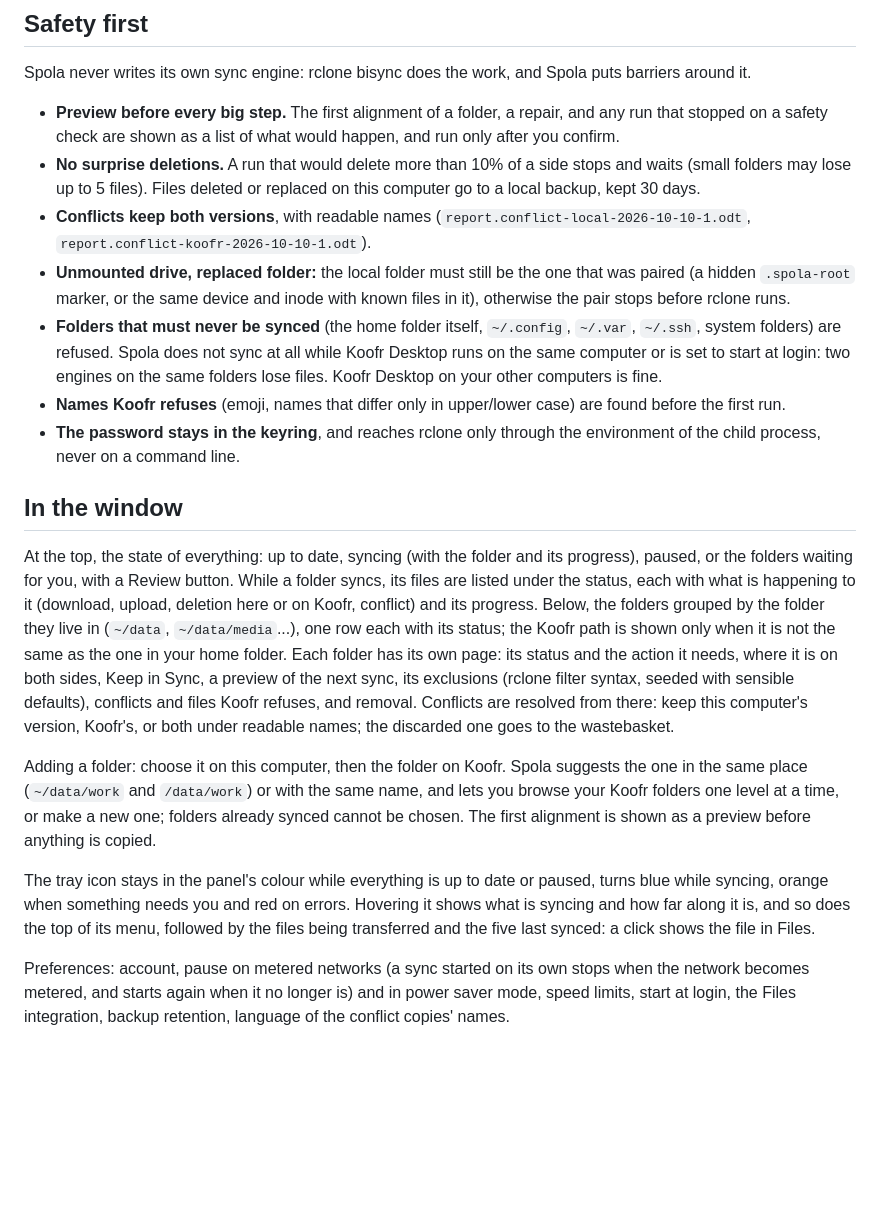
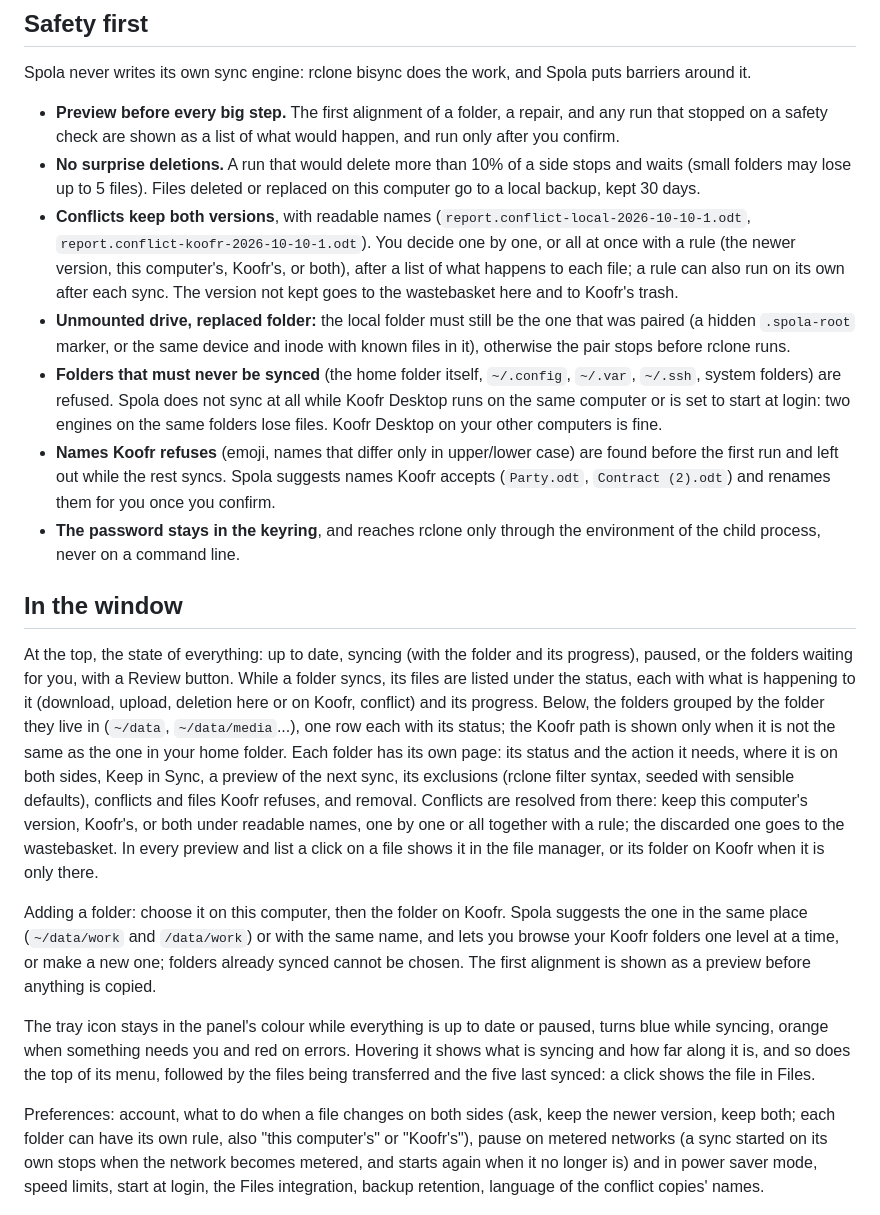
Before and after one commit to daniel-g-carrasco/spola, a Markdown page: README.md, the part around the change. GitHub-like rendering; blank space fills up the shorter version.

```diff
--- a/README.md
+++ b/README.md
@@ -42,21 +42,21 @@ Spola never writes its own sync engine: rclone bisync does the work, and Spola p
 
 - **Preview before every big step.** The first alignment of a folder, a repair, and any run that stopped on a safety check are shown as a list of what would happen, and run only after you confirm.
 - **No surprise deletions.** A run that would delete more than 10% of a side stops and waits (small folders may lose up to 5 files). Files deleted or replaced on this computer go to a local backup, kept 30 days.
-- **Conflicts keep both versions**, with readable names (`report.conflict-local-2026-10-10-1.odt`, `report.conflict-koofr-2026-10-10-1.odt`).
+- **Conflicts keep both versions**, with readable names (`report.conflict-local-2026-10-10-1.odt`, `report.conflict-koofr-2026-10-10-1.odt`). You decide one by one, or all at once with a rule (the newer version, this computer's, Koofr's, or both), after a list of what happens to each file; a rule can also run on its own after each sync. The version not kept goes to the wastebasket here and to Koofr's trash.
 - **Unmounted drive, replaced folder:** the local folder must still be the one that was paired (a hidden `.spola-root` marker, or the same device and inode with known files in it), otherwise the pair stops before rclone runs.
 - **Folders that must never be synced** (the home folder itself, `~/.config`, `~/.var`, `~/.ssh`, system folders) are refused. Spola does not sync at all while Koofr Desktop runs on the same computer or is set to start at login: two engines on the same folders lose files. Koofr Desktop on your other computers is fine.
-- **Names Koofr refuses** (emoji, names that differ only in upper/lower case) are found before the first run.
+- **Names Koofr refuses** (emoji, names that differ only in upper/lower case) are found before the first run and left out while the rest syncs. Spola suggests names Koofr accepts (`Party.odt`, `Contract (2).odt`) and renames them for you once you confirm.
 - **The password stays in the keyring**, and reaches rclone only through the environment of the child process, never on a command line.
 
 ## In the window
 
-At the top, the state of everything: up to date, syncing (with the folder and its progress), paused, or the folders waiting for you, with a Review button. While a folder syncs, its files are listed under the status, each with what is happening to it (download, upload, deletion here or on Koofr, conflict) and its progress. Below, the folders grouped by the folder they live in (`~/data`, `~/data/media`...), one row each with its status; the Koofr path is shown only when it is not the same as the one in your home folder. Each folder has its own page: its status and the action it needs, where it is on both sides, Keep in Sync, a preview of the next sync, its exclusions (rclone filter syntax, seeded with sensible defaults), conflicts and files Koofr refuses, and removal. Conflicts are resolved from there: keep this computer's version, Koofr's, or both under readable names; the discarded one goes to the wastebasket.
+At the top, the state of everything: up to date, syncing (with the folder and its progress), paused, or the folders waiting for you, with a Review button. While a folder syncs, its files are listed under the status, each with what is happening to it (download, upload, deletion here or on Koofr, conflict) and its progress. Below, the folders grouped by the folder they live in (`~/data`, `~/data/media`...), one row each with its status; the Koofr path is shown only when it is not the same as the one in your home folder. Each folder has its own page: its status and the action it needs, where it is on both sides, Keep in Sync, a preview of the next sync, its exclusions (rclone filter syntax, seeded with sensible defaults), conflicts and files Koofr refuses, and removal. Conflicts are resolved from there: keep this computer's version, Koofr's, or both under readable names, one by one or all together with a rule; the discarded one goes to the wastebasket. In every preview and list a click on a file shows it in the file manager, or its folder on Koofr when it is only there.
 
 Adding a folder: choose it on this computer, then the folder on Koofr. Spola suggests the one in the same place (`~/data/work` and `/data/work`) or with the same name, and lets you browse your Koofr folders one level at a time, or make a new one; folders already synced cannot be chosen. The first alignment is shown as a preview before anything is copied.
 
 The tray icon stays in the panel's colour while everything is up to date or paused, turns blue while syncing, orange when something needs you and red on errors. Hovering it shows what is syncing and how far along it is, and so does the top of its menu, followed by the files being transferred and the five last synced: a click shows the file in Files.
 
-Preferences: account, pause on metered networks (a sync started on its own stops when the network becomes metered, and starts again when it no longer is) and in power saver mode, speed limits, start at login, the Files integration, backup retention, language of the conflict copies' names.
+Preferences: account, what to do when a file changes on both sides (ask, keep the newer version, keep both; each folder can have its own rule, also "this computer's" or "Koofr's"), pause on metered networks (a sync started on its own stops when the network becomes metered, and starts again when it no longer is) and in power saver mode, speed limits, start at login, the Files integration, backup retention, language of the conflict copies' names.
 
 <p align="center">
   <img src="data/screenshots/add-folder.png" alt="Adding a folder: the folder on this computer, then the Koofr folder among suggestions or by browsing" width="480">
```
Also changed, not shown: docs/progetto.md (+10 -0 lines), data/screenshots/conflicts.png, data/screenshots/resolve-all.png (added), site/screenshots/conflicts.png, site/screenshots/resolve-all.png (added), 3 other files.
